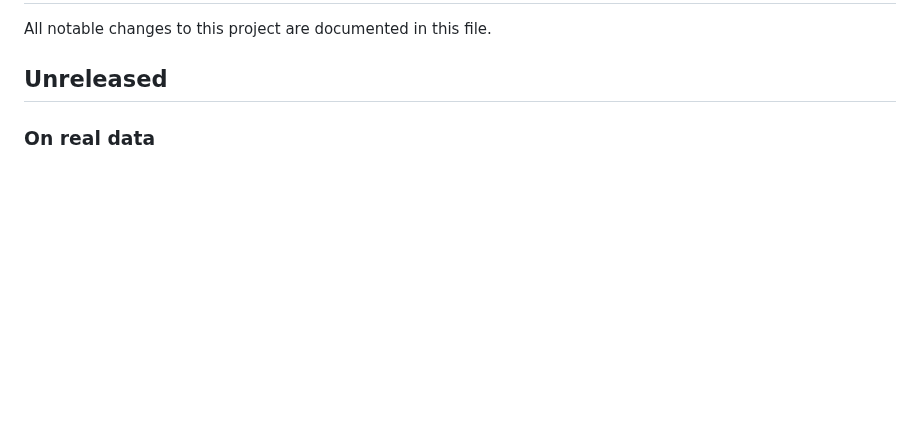
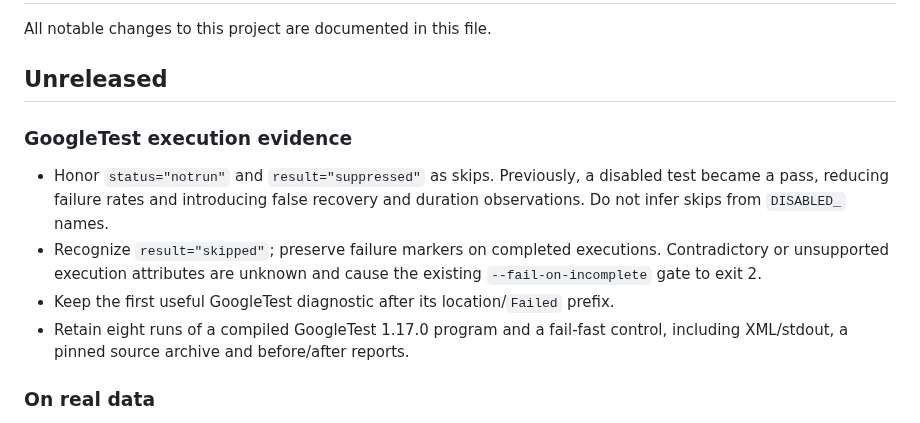
Before and after one commit to antonsoo/flakemap, a Markdown page: CHANGELOG.md, the part around the change. Rendered like a GitHub page; blank space fills up the shorter version.

```diff
--- a/CHANGELOG.md
+++ b/CHANGELOG.md
@@ -3,6 +3,18 @@
 All notable changes to this project are documented in this file.
 
 ## Unreleased
+
+### GoogleTest execution evidence
+
+- Honor `status="notrun"` and `result="suppressed"` as skips. Previously, a
+  disabled test became a pass, reducing failure rates and introducing false
+  recovery and duration observations. Do not infer skips from `DISABLED_` names.
+- Recognize `result="skipped"`; preserve failure markers on completed executions.
+  Contradictory or unsupported execution attributes are unknown and cause the
+  existing `--fail-on-incomplete` gate to exit 2.
+- Keep the first useful GoogleTest diagnostic after its location/`Failed` prefix.
+- Retain eight runs of a compiled GoogleTest 1.17.0 program and a fail-fast
+  control, including XML/stdout, a pinned source archive and before/after reports.
 
 ### On real data
 
```
Also changed, not shown: README.md (+6 -0 lines), docs/formats.md (+31 -1 lines), examples/googletest_project/README.md (added, +106 -0 lines), docs/assets/googletest-execution.png (added), 6 other files.
